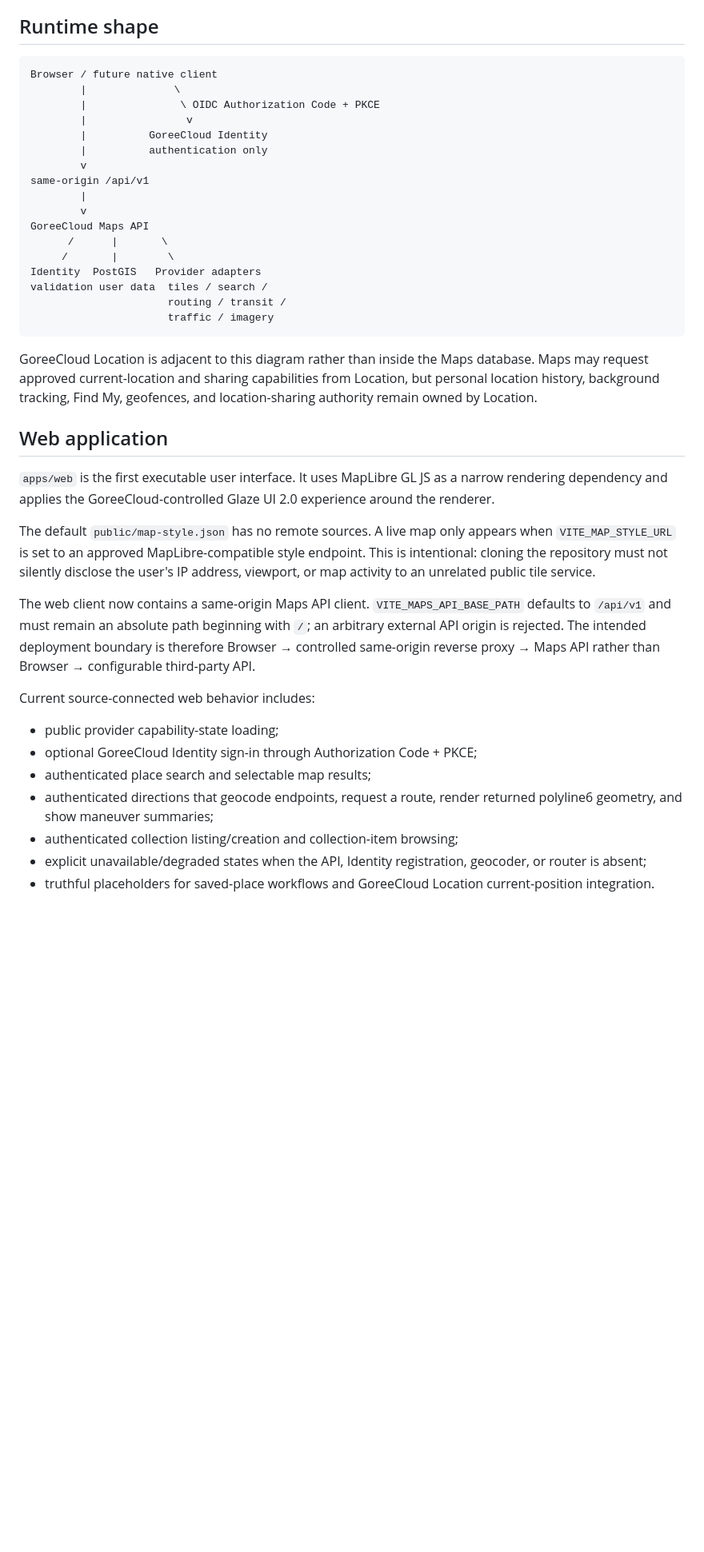
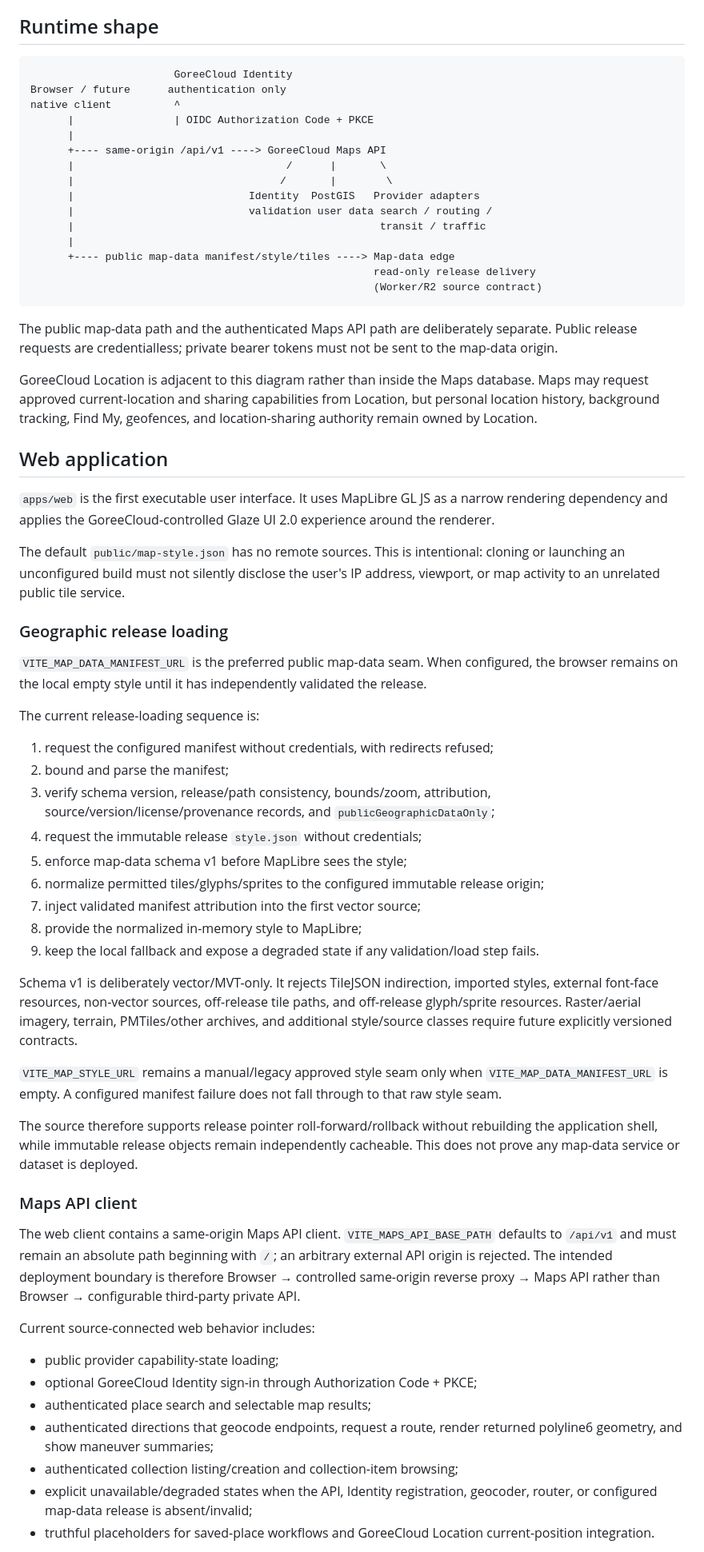
Before and after one commit to GoreeCloud/goreecloud-maps, a Markdown page: docs/ARCHITECTURE.md, the part around one of its changes. Shown at 80% size. GitHub-like rendering; blank space fills up the shorter version.

Commit message:
Reconcile architecture with geographic release client

````diff
--- a/docs/ARCHITECTURE.md
+++ b/docs/ARCHITECTURE.md
@@ -7,24 +7,24 @@ This document describes the implemented source foundation and intended service b
 ## Runtime shape
 
 ```text
-Browser / future native client
-        |              \
-        |               \ OIDC Authorization Code + PKCE
-        |                v
-        |          GoreeCloud Identity
-        |          authentication only
-        v
-same-origin /api/v1
-        |
-        v
-GoreeCloud Maps API
-      /      |       \
-     /       |        \
-Identity  PostGIS   Provider adapters
-validation user data  tiles / search /
-                      routing / transit /
-                      traffic / imagery
+                       GoreeCloud Identity
+Browser / future      authentication only
+native client          ^
+      |                | OIDC Authorization Code + PKCE
+      |
+      +---- same-origin /api/v1 ----> GoreeCloud Maps API
+      |                                  /      |       \
+      |                                 /       |        \
+      |                            Identity  PostGIS   Provider adapters
+      |                            validation user data search / routing /
+      |                                                 transit / traffic
+      |
+      +---- public map-data manifest/style/tiles ----> Map-data edge
+                                                       read-only release delivery
+                                                       (Worker/R2 source contract)
 ```
+
+The public map-data path and the authenticated Maps API path are deliberately separate. Public release requests are credentialless; private bearer tokens must not be sent to the map-data origin.
 
 GoreeCloud Location is adjacent to this diagram rather than inside the Maps database. Maps may request approved current-location and sharing capabilities from Location, but personal location history, background tracking, Find My, geofences, and location-sharing authority remain owned by Location.
 
@@ -32,9 +32,33 @@ GoreeCloud Location is adjacent to this diagram rather than inside the Maps data
 
 `apps/web` is the first executable user interface. It uses MapLibre GL JS as a narrow rendering dependency and applies the GoreeCloud-controlled Glaze UI 2.0 experience around the renderer.
 
-The default `public/map-style.json` has no remote sources. A live map only appears when `VITE_MAP_STYLE_URL` is set to an approved MapLibre-compatible style endpoint. This is intentional: cloning the repository must not silently disclose the user's IP address, viewport, or map activity to an unrelated public tile service.
+The default `public/map-style.json` has no remote sources. This is intentional: cloning or launching an unconfigured build must not silently disclose the user's IP address, viewport, or map activity to an unrelated public tile service.
 
-The web client now contains a same-origin Maps API client. `VITE_MAPS_API_BASE_PATH` defaults to `/api/v1` and must remain an absolute path beginning with `/`; an arbitrary external API origin is rejected. The intended deployment boundary is therefore Browser → controlled same-origin reverse proxy → Maps API rather than Browser → configurable third-party API.
+### Geographic release loading
+
+`VITE_MAP_DATA_MANIFEST_URL` is the preferred public map-data seam. When configured, the browser remains on the local empty style until it has independently validated the release.
+
+The current release-loading sequence is:
+
+1. request the configured manifest without credentials, with redirects refused;
+2. bound and parse the manifest;
+3. verify schema version, release/path consistency, bounds/zoom, attribution, source/version/license/provenance records, and `publicGeographicDataOnly`;
+4. request the immutable release `style.json` without credentials;
+5. enforce map-data schema v1 before MapLibre sees the style;
+6. normalize permitted tiles/glyphs/sprites to the configured immutable release origin;
+7. inject validated manifest attribution into the first vector source;
+8. provide the normalized in-memory style to MapLibre;
+9. keep the local fallback and expose a degraded state if any validation/load step fails.
+
+Schema v1 is deliberately vector/MVT-only. It rejects TileJSON indirection, imported styles, external font-face resources, non-vector sources, off-release tile paths, and off-release glyph/sprite resources. Raster/aerial imagery, terrain, PMTiles/other archives, and additional style/source classes require future explicitly versioned contracts.
+
+`VITE_MAP_STYLE_URL` remains a manual/legacy approved style seam only when `VITE_MAP_DATA_MANIFEST_URL` is empty. A configured manifest failure does not fall through to that raw style seam.
+
+The source therefore supports release pointer roll-forward/rollback without rebuilding the application shell, while immutable release objects remain independently cacheable. This does not prove any map-data service or dataset is deployed.
+
+### Maps API client
+
+The web client contains a same-origin Maps API client. `VITE_MAPS_API_BASE_PATH` defaults to `/api/v1` and must remain an absolute path beginning with `/`; an arbitrary external API origin is rejected. The intended deployment boundary is therefore Browser → controlled same-origin reverse proxy → Maps API rather than Browser → configurable third-party private API.
 
 Current source-connected web behavior includes:
 
@@ -43,6 +67,6 @@ Current source-connected web behavior includes:
 - authenticated place search and selectable map results;
 - authenticated directions that geocode endpoints, request a route, render returned polyline6 geometry, and show maneuver summaries;
 - authenticated collection listing/creation and collection-item browsing;
-- explicit unavailable/degraded states when the API, Identity registration, geocoder, or router is absent;
+- explicit unavailable/degraded states when the API, Identity registration, geocoder, router, or configured map-data release is absent/invalid;
 - truthful placeholders for saved-place workflows and GoreeCloud Location current-position integration.
 
````
Also changed, not shown: other parts of docs/ARCHITECTURE.md (+39 -10 lines).
